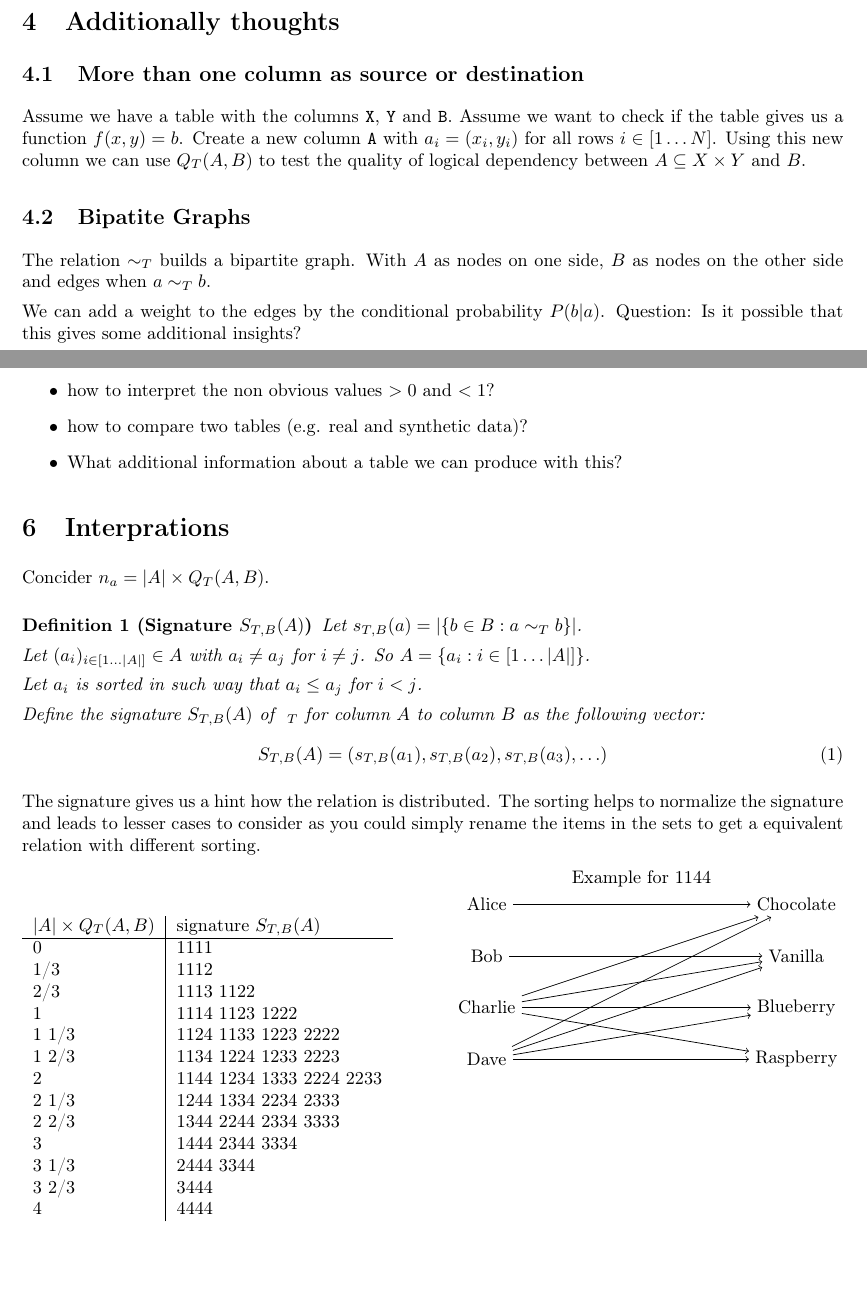
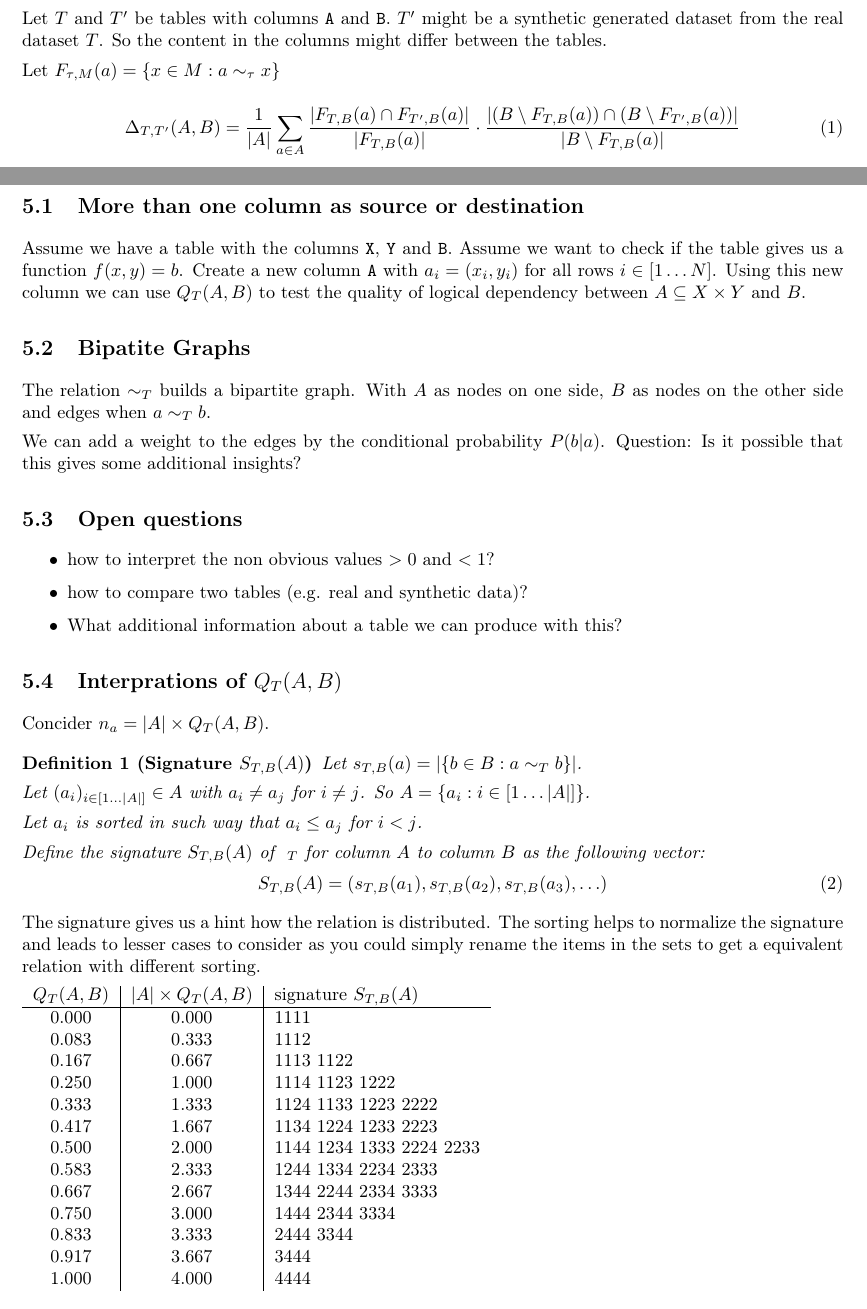
Before and after one commit to kristian10007/logicDependency, a LaTeX document (logicDependency.tex, which reads comparingTables.tex, tree.tex): two parts of pages 2 and 3 of 4 before the commit and two parts of pages 4 and 5 of 6 after it, joined at a grey line, cut at the place of the change, the shorter picture padded with empty space. Compiled offline with pdfLaTeX.

Commit message:
Added first thoughts for comparing tables.

```diff
--- /dev/null
+++ b/comparingTables.tex
@@ -0,0 +1,15 @@
+\section{Comparing two Tables}
+
+Let $T$ and $T'$ be tables with columns \texttt{A} and \texttt{B}.
+$T'$ might be a synthetic generated dataset from the real dataset $T$.
+So the content in the columns might differ between the tables.
+
+Let $F_{\tau, M}(a) = \{ x \in M : a \sim_\tau x \}$
+
+\begin{equation}
+  \Delta_{T,T'}(A, B) = \frac{1}{|A|}
+    \sum_{a \in A}
+    \frac{\left|F_{T, B}(a) \cap F_{T', B}(a)\right|}{|F_{T, B}(a)|}
+    \cdot
+    \frac{\left|\left(B \setminus F_{T, B}(a)\right) \cap \left(B \setminus F_{T', B}(a)\right)\right|}{|B \setminus F_{T, B}(a)|}
+\end{equation}
--- a/logicDependency.tex
+++ b/logicDependency.tex
@@ -160,7 +168,7 @@ We can add a weight to the edges by the conditional probability $P(b|a)$.
 Question: Is it possible that this gives some additional insights?
 
 
-\section{Open questions}
+\subsection{Open questions}
 \begin{itemize}
 \item how to interpret the non obvious values $> 0$ and $< 1$?
 \item how to compare two tables (e.g. real and synthetic data)?
--- a/tree.tex
+++ b/tree.tex
@@ -1,4 +1,4 @@
-\section{Interprations}
+\subsection{Interprations of $Q_T(A,B)$}
 Concider $n_a = |A| \times Q_T(A,B)$.
 
 \begin{definition}[Signature $S_{T,B}(A)$]
@@ -18,47 +18,19 @@ Concider $n_a = |A| \times Q_T(A,B)$.
 The signature gives us a hint how the relation is distributed.
 The sorting helps to normalize the signature and leads to lesser cases to consider as you could simply rename the items in the sets to get a equivalent relation with different sorting.
 
-\begin{tabular}{l|l}
- $|A| \times Q_T(A,B)$ & signature $S_{T,B}(A)$ \\\hline
- 0     & 1111 \\
- 1/3   & 1112 \\
- 2/3   & 1113 1122 \\
- 1     & 1114 1123 1222 \\
- 1 1/3 & 1124 1133 1223 2222 \\
- 1 2/3 & 1134 1224 1233 2223 \\
- 2     & 1144 1234 1333 2224 2233 \\
- 2 1/3 & 1244 1334 2234 2333 \\
- 2 2/3 & 1344 2244 2334 3333 \\
- 3     & 1444 2344 3334 \\
- 3 1/3 & 2444 3344 \\
- 3 2/3 & 3444 \\
- 4     & 4444
+\begin{tabular}{c|c|l}
+$Q_T(A,B)$ & $|A| \times Q_T(A,B)$ & signature $S_{T,B}(A)$ \\\hline
+ 0.000 & 0.000 & 1111 \\
+ 0.083 & 0.333 & 1112 \\
+ 0.167 & 0.667 & 1113 1122 \\
+ 0.250 & 1.000 & 1114 1123 1222 \\
+ 0.333 & 1.333 & 1124 1133 1223 2222 \\
+ 0.417 & 1.667 & 1134 1224 1233 2223 \\
+ 0.500 & 2.000 & 1144 1234 1333 2224 2233 \\
+ 0.583 & 2.333 & 1244 1334 2234 2333 \\
+ 0.667 & 2.667 & 1344 2244 2334 3333 \\
+ 0.750 & 3.000 & 1444 2344 3334 \\
+ 0.833 & 3.333 & 2444 3344 \\
+ 0.917 & 3.667 & 3444 \\
+ 1.000 & 4.000 & 4444
 \end{tabular}
-\hfill
-\begin{tikzpicture}
-%Nodes
-\node  (nodeTitle) at (3,3.5) {Example for 1144};
-\node  (nodeA) at (0,3) {Alice};
-\node  (nodeB) at (0,2) {Bob};
-\node  (nodeC) at (0,1) {Charlie};
-\node  (nodeD) at (0,0) {Dave};
-\node  (nodeChocolate) at (6,3) {Chocolate};
-\node  (nodeVanilla)   at (6,2) {Vanilla};
-\node  (nodeBlueberry) at (6,1) {Blueberry};
-\node  (nodeRaspberry) at (6,0) {Raspberry};
-
-%Lines
-\draw[->] (nodeA) edge node[thick, auto] {} (nodeChocolate);
-
-\draw[->] (nodeB) edge node[thick, auto] {} (nodeVanilla);
-
-\draw[->] (nodeC) edge node[thick, auto] {} (nodeRaspberry);
-\draw[->] (nodeC) edge node[thick, auto] {} (nodeBlueberry);
-\draw[->] (nodeC) edge node[thick, auto] {} (nodeChocolate);
-\draw[->] (nodeC) edge node[thick, auto] {} (nodeVanilla);
-
-\draw[->] (nodeD) edge node[thick, auto] {} (nodeChocolate);
-\draw[->] (nodeD) edge node[thick, auto] {} (nodeVanilla);
-\draw[->] (nodeD) edge node[thick, auto] {} (nodeBlueberry);
-\draw[->] (nodeD) edge node[thick, auto] {} (nodeRaspberry);
-\end{tikzpicture}
```
Also changed, not shown: Makefile, logicDependency.tex (9 more changed lines), tree.tex (261 more changed lines), 1 other file.
